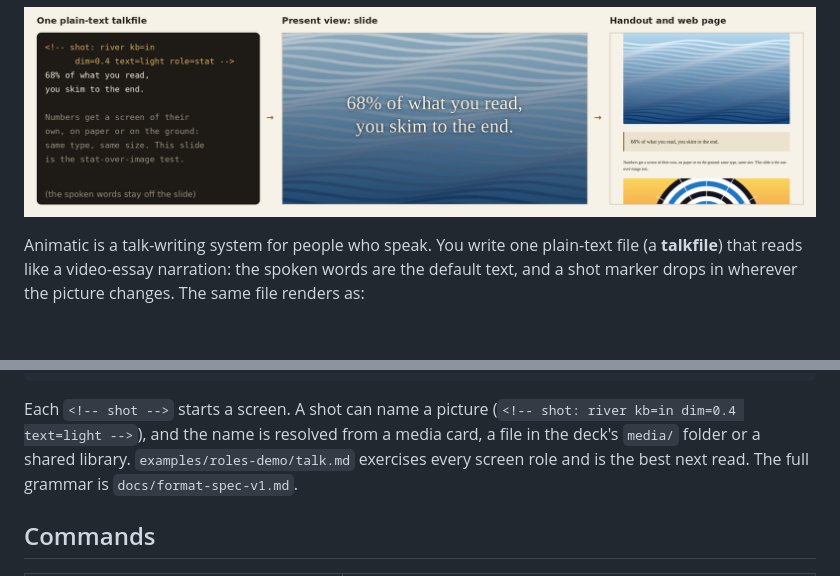
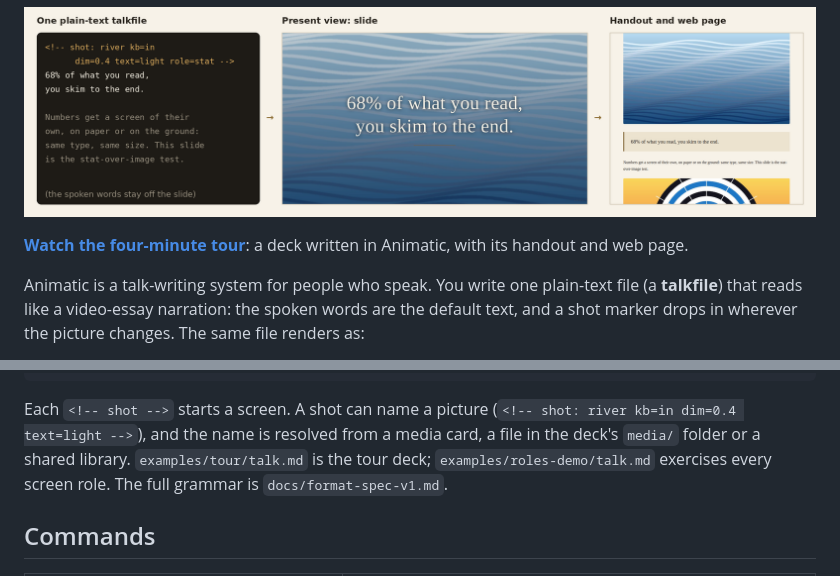
Before and after one commit to RKelln/animatic, a Markdown page: README.md, 2 parts joined by grey strips. GitHub-like rendering; blank space fills up the shorter version.

```diff
--- a/README.md
+++ b/README.md
@@ -3,6 +3,8 @@
 Write a talk as a script. Get slides, a handout, a web page and a plain-text agent brief from the same file.
 
 ![One talkfile, rendered as a slide and as a handout page](docs/img/one-file-three-views.png)
+
+**[Watch the four-minute tour](https://rkelln.github.io/animatic/)**: a deck written in Animatic, with its handout and web page.
 
 Animatic is a talk-writing system for people who speak. You write one plain-text
 file (a **talkfile**) that reads like a video-essay narration: the spoken words are
@@ -124,7 +128,7 @@ uv run animatic talk.md --out out --watch   # rebuild on every save
 Each `<!-- shot -->` starts a screen. A shot can name a picture
 (`<!-- shot: river kb=in dim=0.4 text=light -->`), and the name is resolved from a
 media card, a file in the deck's `media/` folder or a shared library.
-`examples/roles-demo/talk.md` exercises every screen role and is the best next read.
+`examples/tour/talk.md` is the tour deck; `examples/roles-demo/talk.md` exercises every screen role.
 The full grammar is `docs/format-spec-v1.md`.
 
 ## Commands
```
Also changed, not shown: other parts of README.md (+15 -3 lines), examples/roles-demo/talk.md (+1 -1 lines), examples/tour/talk.md (added, +90 -0 lines), docs/img/presenter-view.png (added), 9 other files.
